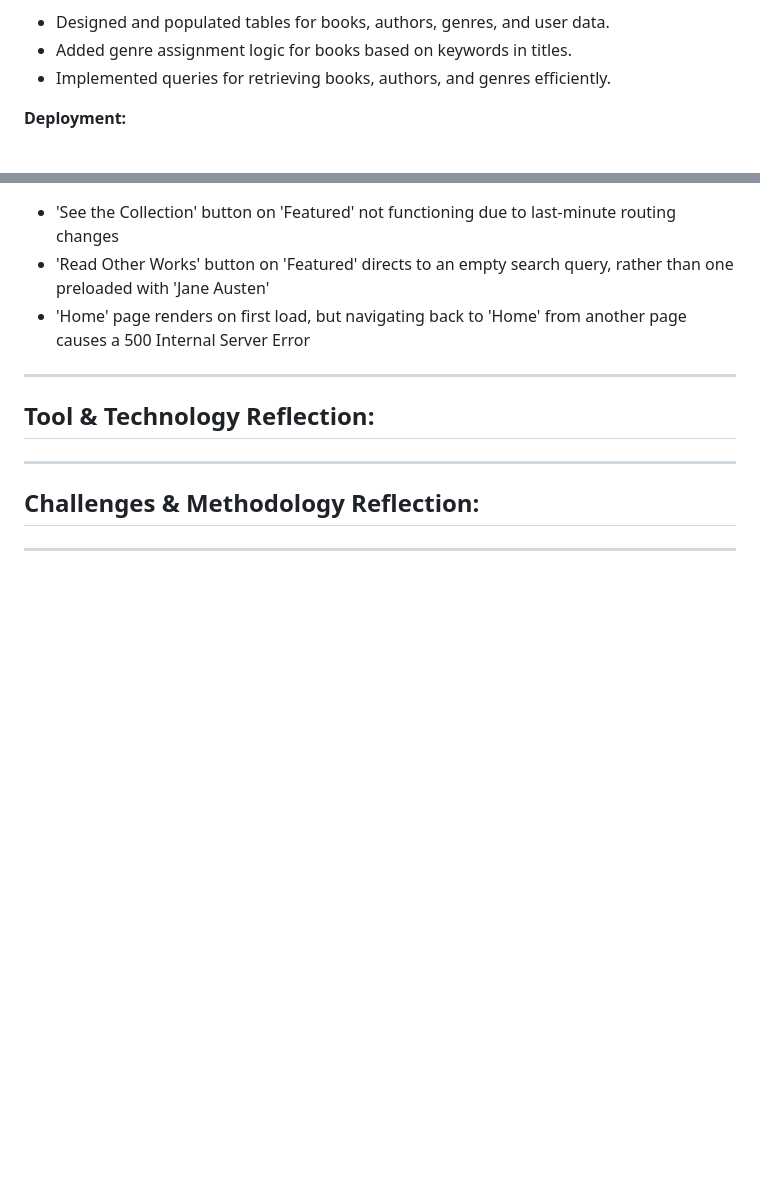
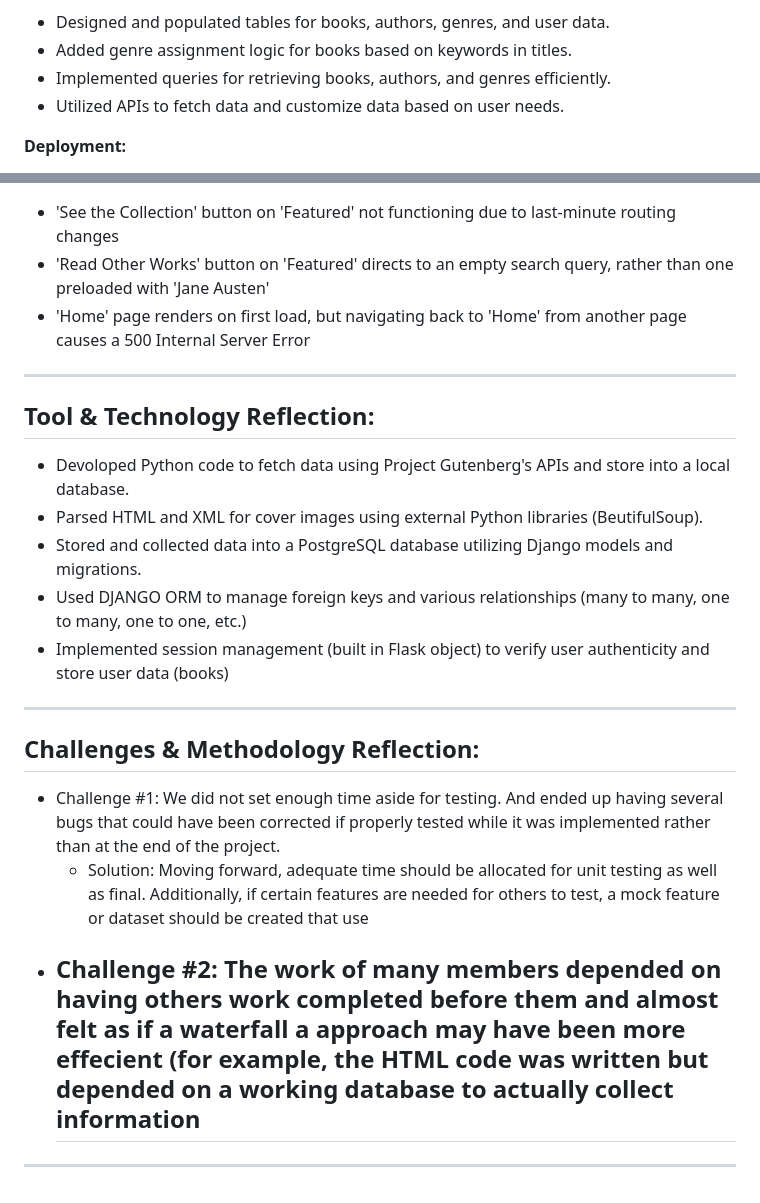
Before and after one commit to gregvandyne/team1, a Markdown page: FINAL_REPORT.md, 2 parts joined by grey strips. Rendered like a GitHub page; blank space fills up the shorter version.

Commit message:
Added some bullet points for tools and technology, challenges

```diff
--- a/FINAL_REPORT.md
+++ b/FINAL_REPORT.md
@@ -47,6 +47,7 @@ https://www.canva.com/design/DAGlSla9mrQ/qMyHcY2l20HKznquhRrxlQ/edit?utm_content
 - Designed and populated tables for books, authors, genres, and user data.
 - Added genre assignment logic for books based on keywords in titles.
 - Implemented queries for retrieving books, authors, and genres efficiently.
+- Utilized APIs to fetch data and customize data based on user needs.
 
 **Deployment:**
 - Deployed the application on Render with render.yaml for configuration.
@@ -92,9 +93,21 @@ https://www.canva.com/design/DAGlSla9mrQ/qMyHcY2l20HKznquhRrxlQ/edit?utm_content
 ---
 
 ## Tool & Technology Reflection:
-
+- Devoloped Python code to fetch data using Project Gutenberg's APIs and store into a local database.
+- Parsed HTML and XML for cover images using external Python libraries (BeutifulSoup).
+- Stored and collected data into a PostgreSQL database utilizing Django models and migrations.
+- Used DJANGO ORM to manage foreign keys and various relationships (many to many, one to many, one to one, etc.)
+- Implemented session management (built in Flask object) to verify user authenticity and store user data (books)
 ---
 
 ## Challenges & Methodology Reflection:
+- Challenge #1: We did not set enough time aside for testing. And ended up having several bugs that could have been corrected
+  if properly tested while it was implemented rather than at the end of the project.
+    - Solution: Moving forward, adequate time should be allocated for unit testing as well as final. Additionally, if certain features are needed for
+      others to test, a mock feature or dataset should be created that use
+- Challenge #2: The work of many members depended on having others work completed before them and almost felt as if a waterfall a
+  approach may have been more effecient (for example, the HTML code was written but depended on a working database to actually
+  collect information
+  -
 
 ---
```
